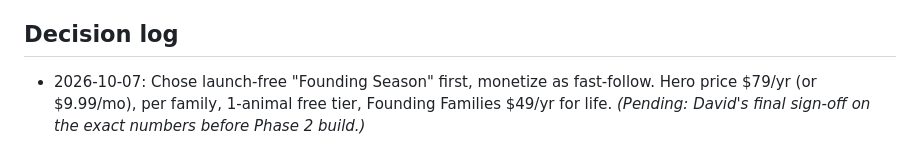
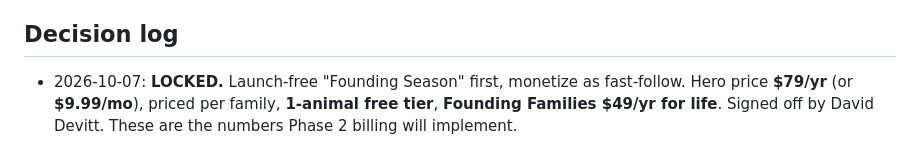
Before and after one commit to Double-D7/NxtLvl, a Markdown page: submission/PRICING.md, the part around the change. GitHub-like rendering.

Commit message:
Lock in pricing: $79/yr, $9.99/mo, 1-animal free, Founding $49/life
David signed off on the pricing structure. Mark the decision log final.

Co-Authored-By: Claude Opus 4.8 <noreply@anthropic.com>
Claude-Session: https://claude.ai/code/session_01QbGnWMzAdyC1y9WuzAW63v

```diff
--- a/submission/PRICING.md
+++ b/submission/PRICING.md
@@ -78,6 +78,7 @@ grateful base instead of cold-charging strangers on day one.
 - **Price testing**: $79 vs $89/yr, trial length (7 vs 14 days), free-tier limit (1 vs 2 animals).
 
 ## Decision log
-- 2026-10-07: Chose launch-free "Founding Season" first, monetize as fast-follow. Hero price
-  $79/yr (or $9.99/mo), per family, 1-animal free tier, Founding Families $49/yr for life.
-  _(Pending: David's final sign-off on the exact numbers before Phase 2 build.)_
+- 2026-10-07: **LOCKED.** Launch-free "Founding Season" first, monetize as fast-follow.
+  Hero price **$79/yr** (or **$9.99/mo**), priced per family, **1-animal free tier**,
+  **Founding Families $49/yr for life**. Signed off by David Devitt. These are the numbers
+  Phase 2 billing will implement.
```
